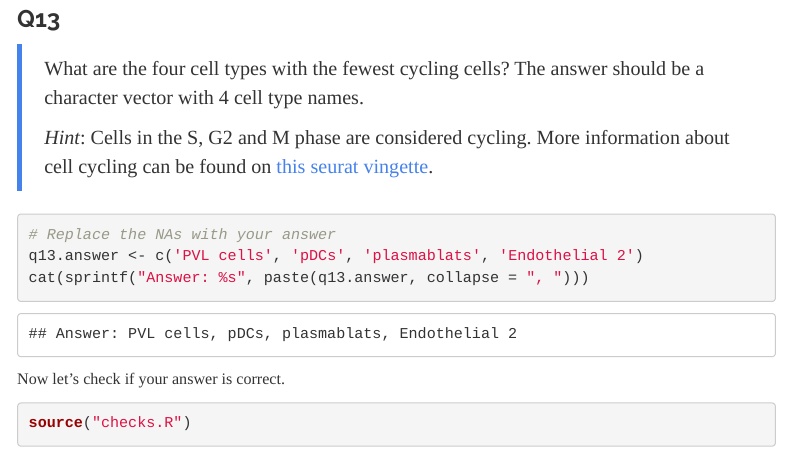
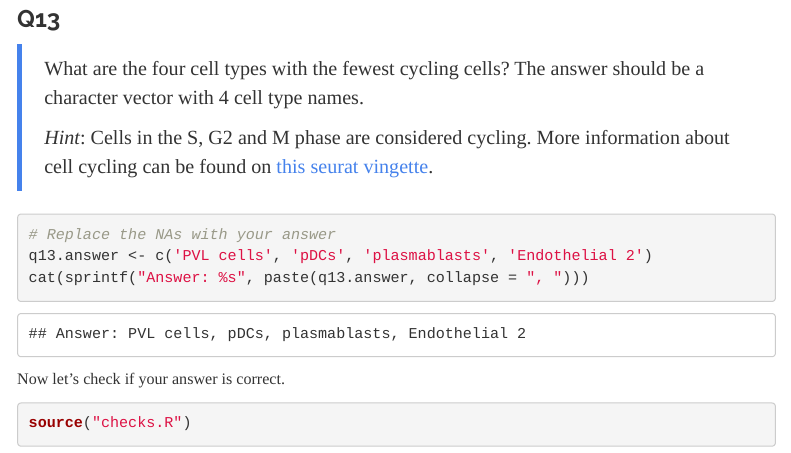
Before and after one commit to virvapalm/AGT, an R Markdown document (Elin_lab2.Rmd): the page in a window 1100 px wide, from 10090 px down. Rendered offline with R 4.5, knitr and Pandoc, with nearby package versions; code that draws random numbers runs with fixed seeds of ours; some code elsewhere in the file could not run offline; menus at the side of the page are left out.

Commit message:
Update Elin_lab2.Rmd

````diff
--- a/Elin_lab2.Rmd
+++ b/Elin_lab2.Rmd
@@ -860,7 +860,7 @@ Here it becomes quite clear what cell types are proliferating and what cell type
 
 ```{r q13}
 # Replace the NAs with your answer
-q13.answer <- c('PVL cells', 'pDCs', 'plasmablats', 'Endothelial 2')
+q13.answer <- c('PVL cells', 'pDCs', 'plasmablasts', 'Endothelial 2')
 cat(sprintf("Answer: %s", paste(q13.answer, collapse = ", ")))
 ```
 
````
